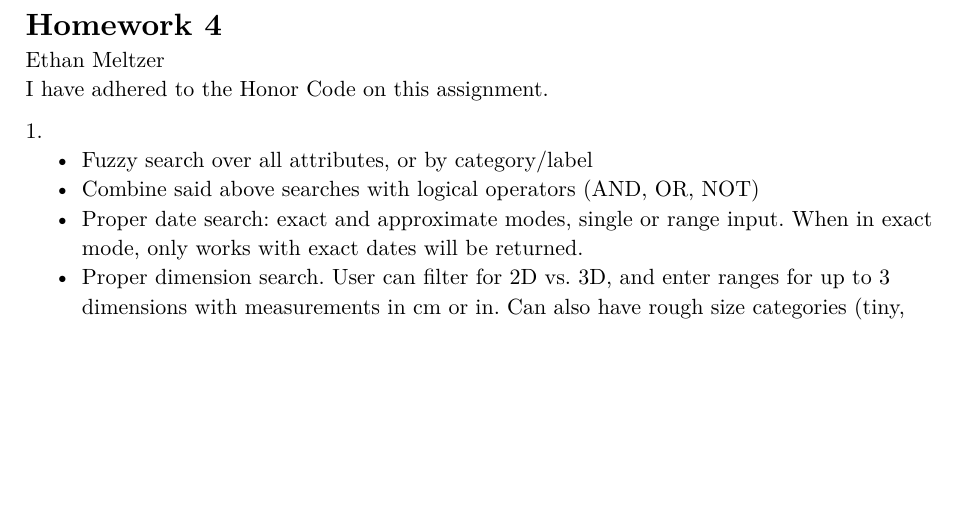
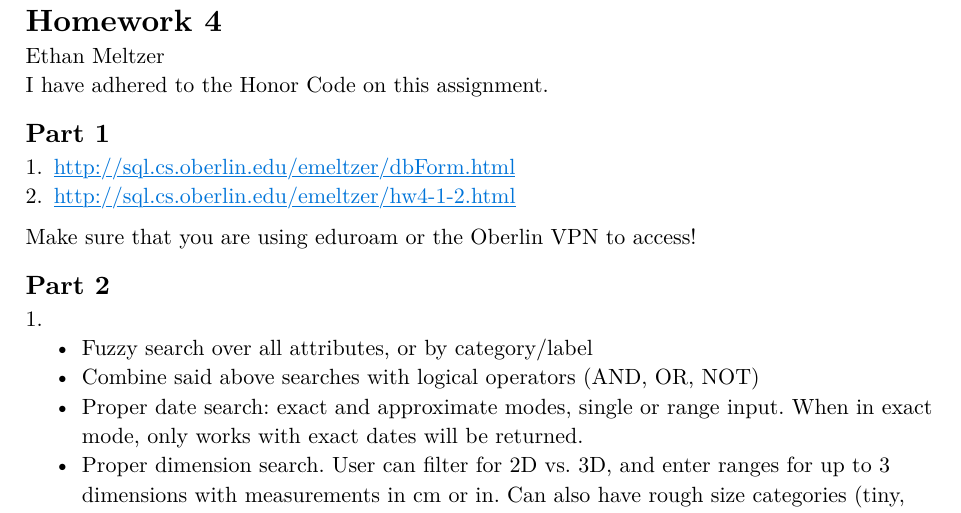
Before and after one commit to fenneltheloon/CSCI311, a Typst document (HW4/hw4.typ): part of the page, cut so that both start at the same text, the shorter picture padded with empty space. The pictures show the PDF file HW4/hw4.pdf that the author committed with the source.

Commit message:
Finished HW4

```diff
--- a/HW4/hw4.typ
+++ b/HW4/hw4.typ
@@ -6,6 +8,13 @@
 Ethan Meltzer\
 I have adhered to the Honor Code on this assignment.
 
+== Part 1
++ http://sql.cs.oberlin.edu/emeltzer/dbForm.html
++ http://sql.cs.oberlin.edu/emeltzer/hw4-1-2.html
+
+Make sure that you are using eduroam or the Oberlin VPN to access!
+
+== Part 2
 + \
   - Fuzzy search over all attributes, or by category/label
   - Combine said above searches with logical operators (AND, OR, NOT)
```
Also changed, not shown: HW4/hw4.pdf, HW4/hw4.typ (2 more changed lines).
